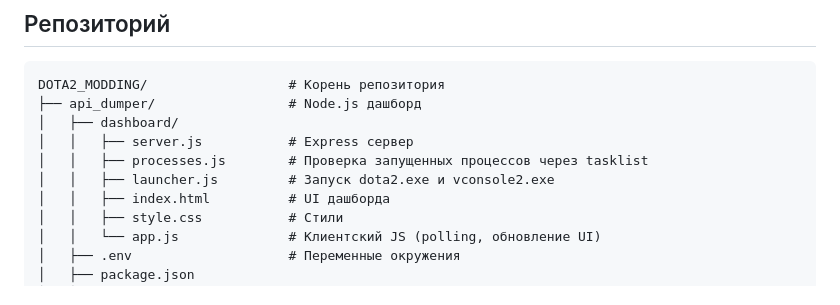
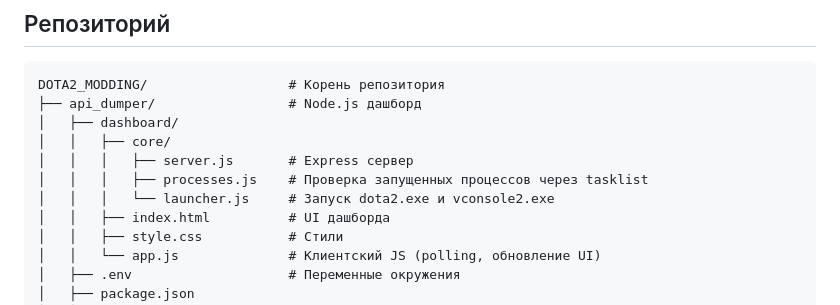
Before and after one commit to withvoidwithin/dota2_modding, a Markdown page: context.md, the part around the change. Drawn GitHub-style.

Commit message:
Updated context

```diff
--- a/context.md
+++ b/context.md
@@ -9,9 +9,10 @@
 DOTA2_MODDING/                  # Корень репозитория
 ├── api_dumper/                 # Node.js дашборд
 │   ├── dashboard/
-│   │   ├── server.js           # Express сервер
-│   │   ├── processes.js        # Проверка запущенных процессов через tasklist
-│   │   ├── launcher.js         # Запуск dota2.exe и vconsole2.exe
+│   │   ├── core/
+│   │   │   ├── server.js       # Express сервер
+│   │   │   ├── processes.js    # Проверка запущенных процессов через tasklist
+│   │   │   └── launcher.js     # Запуск dota2.exe и vconsole2.exe
 │   │   ├── index.html          # UI дашборда
 │   │   ├── style.css           # Стили
 │   │   └── app.js              # Клиентский JS (polling, обновление UI)
```
